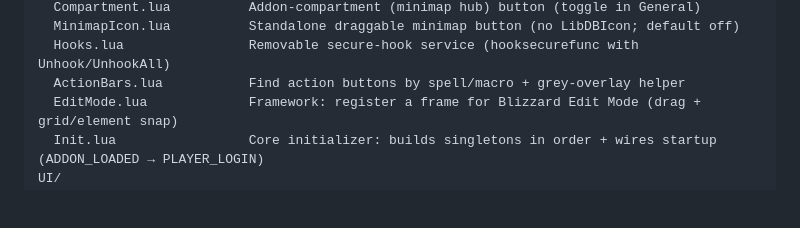
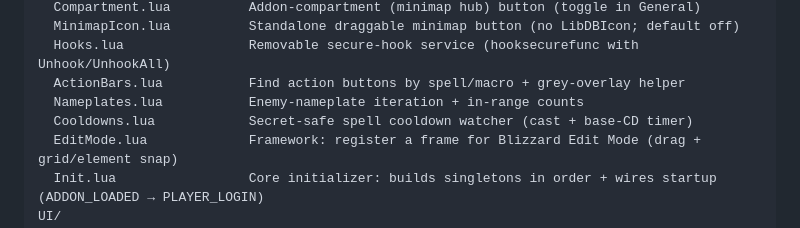
Before and after one commit to Hagryph/HagAIO, a Markdown page: README.md, the part around the change. Drawn GitHub-style; blank space fills up the shorter version.

Commit message:
docs: note Nameplates + Cooldowns services in README
Co-Authored-By: Claude Opus 4.8 (1M context) <noreply@anthropic.com>

```diff
--- a/README.md
+++ b/README.md
@@ -48,6 +48,8 @@ Core/
   MinimapIcon.lua          Standalone draggable minimap button (no LibDBIcon; default off)
   Hooks.lua                Removable secure-hook service (hooksecurefunc with Unhook/UnhookAll)
   ActionBars.lua           Find action buttons by spell/macro + grey-overlay helper
+  Nameplates.lua           Enemy-nameplate iteration + in-range counts
+  Cooldowns.lua            Secret-safe spell cooldown watcher (cast + base-CD timer)
   EditMode.lua             Framework: register a frame for Blizzard Edit Mode (drag + grid/element snap)
   Init.lua                 Core initializer: builds singletons in order + wires startup (ADDON_LOADED → PLAYER_LOGIN)
 UI/
```
